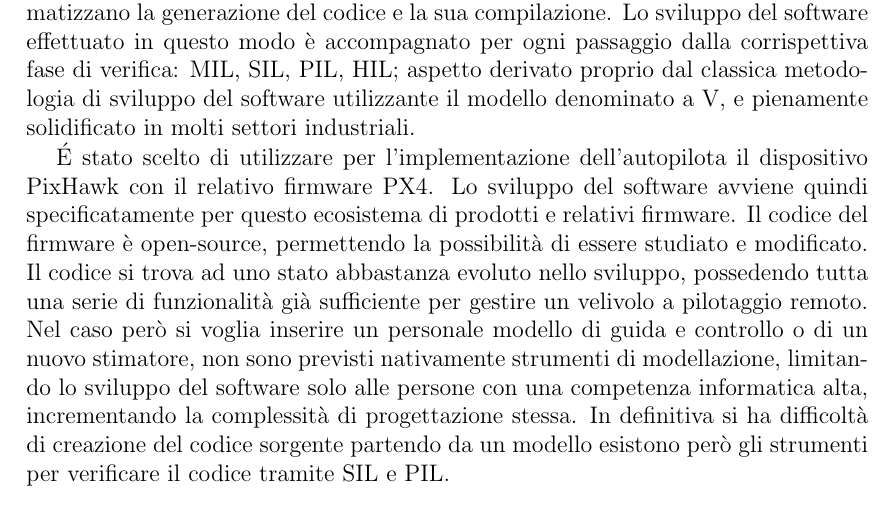
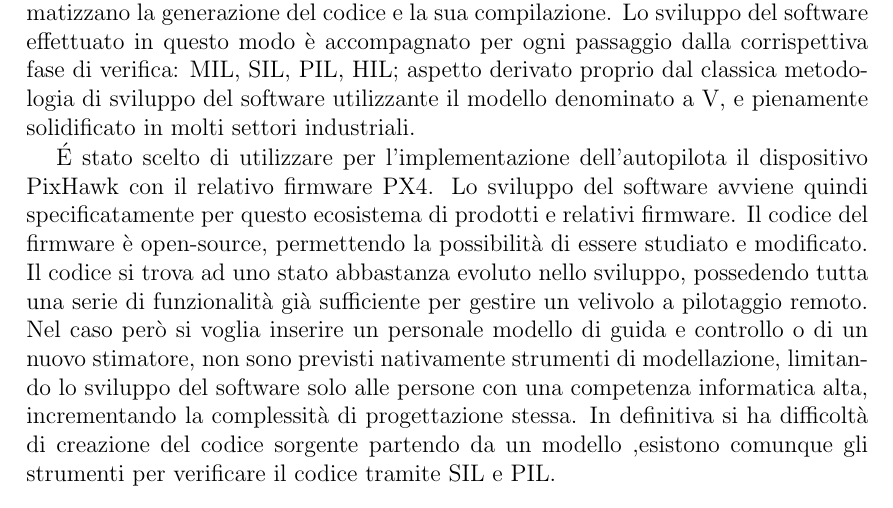
Before and after one commit to LuigiS91/TesiMagistrale, a LaTeX thesis (main.tex, which reads Introduzione/intro.tex): part of page 7 of 25, cut so that both start at the same text. Compiled offline with pdfLaTeX.

Commit message:
Aggiornamento : 31/10/2020 13:56:06

```diff
--- a/Introduzione/intro.tex
+++ b/Introduzione/intro.tex
@@ -4,7 +4,7 @@ La tesi prevede lo sviluppo del software necessario per il governo di un velivol
 Data la complessità della generazione del software necessario alla guida e controllo dei velivoli di questo tipo, l'approccio più intuitivo, che permette la collaborazione tra diverse figure professionali quali programmatori, ingegneri aerospaziali e meccatronici, risulta essere sicuramente basata sull'utilizzo di una logica progettuale a modelli. Questo tipo di approccio permette di semplificare lo sviluppo del software, concentrando gli sforzi di chi si occupa della creazione dei modelli di controllo sugli aspetti effettivamente importanti della funzionalità di questi, lasciando la complessità della generazione di algoritmi e le relative basi di dati a chi ha maggiore competenza informatica, attraverso lo sviluppo degli strumenti che automatizzano la generazione del codice e la sua compilazione.
 Lo sviluppo del software effettuato in questo modo è accompagnato per ogni passaggio dalla corrispettiva fase di verifica: MIL, SIL, PIL, HIL; aspetto derivato proprio dal classica metodologia di sviluppo del software utilizzante il modello denominato a V, e pienamente solidificato in molti settori industriali.
 
-\'E stato scelto di utilizzare per l'implementazione dell'autopilota il dispositivo PixHawk con il relativo firmware PX4. Lo sviluppo del software avviene quindi specificatamente per questo ecosistema di prodotti e relativi firmware. Il codice del firmware è open-source, permettendo la possibilità di essere studiato e modificato. Il codice si trova ad uno stato abbastanza evoluto nello sviluppo, possedendo tutta una serie di funzionalità già sufficiente per gestire un velivolo a pilotaggio remoto. Nel caso però si voglia inserire un personale modello di guida e controllo o di un nuovo stimatore, non sono previsti nativamente strumenti di modellazione, limitando lo sviluppo del software solo alle persone con una competenza informatica alta, incrementando la complessità di progettazione stessa. In definitiva si ha difficoltà di creazione del codice sorgente partendo da un modello esistono però gli strumenti per verificare il codice tramite SIL e PIL.
+\'E stato scelto di utilizzare per l'implementazione dell'autopilota il dispositivo PixHawk con il relativo firmware PX4. Lo sviluppo del software avviene quindi specificatamente per questo ecosistema di prodotti e relativi firmware. Il codice del firmware è open-source, permettendo la possibilità di essere studiato e modificato. Il codice si trova ad uno stato abbastanza evoluto nello sviluppo, possedendo tutta una serie di funzionalità già sufficiente per gestire un velivolo a pilotaggio remoto. Nel caso però si voglia inserire un personale modello di guida e controllo o di un nuovo stimatore, non sono previsti nativamente strumenti di modellazione, limitando lo sviluppo del software solo alle persone con una competenza informatica alta, incrementando la complessità di progettazione stessa. In definitiva si ha difficoltà di creazione del codice sorgente partendo da un modello ,esistono comunque gli strumenti per verificare il codice tramite SIL e PIL.
 
 In modo complementare a PX4, si affianca l'utilizzo di un tool specifico per Simulink, chiamato "Embedded Coder Support Package
 for PX4 Autopilots". Grazie a questo tool si permette la generazione del codice in modo automatico partendo dai modelli creati su Simulink e l'inserimento conforme del modulo prodotto all'interno del firmware e delle restanti funzionalità. Integrando quindi gli strumenti di compilazione presenti in PX4 si possono effettuare le simulazioni SIL e PIL, avvicinando lo sviluppo ad una approccio più industriale.
```
Also changed, not shown: main.pdf, 2 other files.
